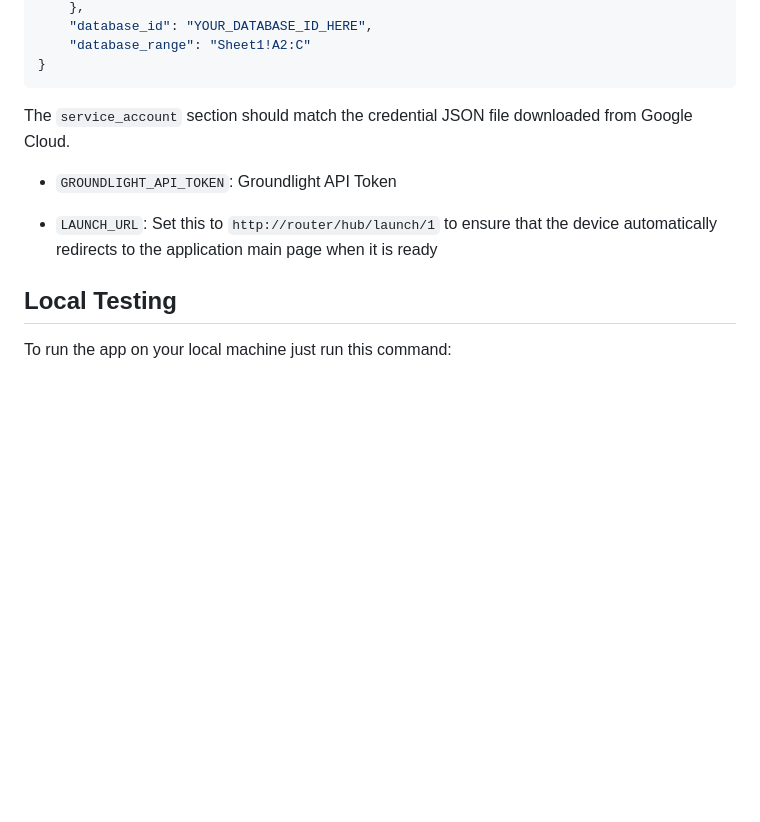
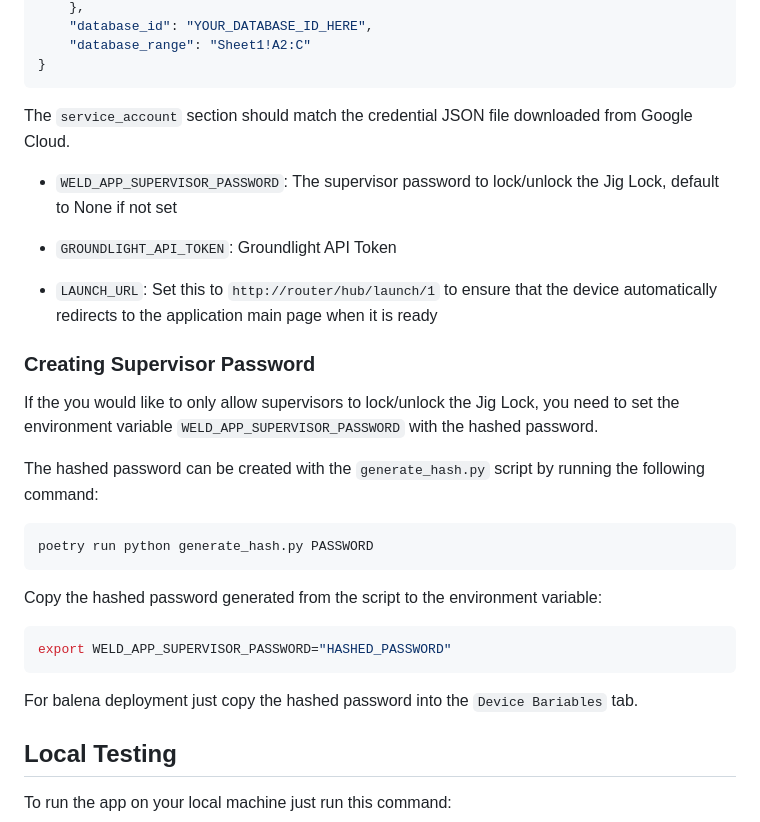
Before and after one commit to groundlight/customer-welding-app, a Markdown page: README.md, the part around the change. Rendered like a GitHub page; blank space fills up the shorter version.

Commit message:
Updated instructions

````diff
--- a/README.md
+++ b/README.md
@@ -98,9 +98,29 @@ Each `camera_config` entries will need to match the configuration settings for `
 
 The `service_account` section should match the credential JSON file downloaded from Google Cloud.
 
+- `WELD_APP_SUPERVISOR_PASSWORD`: The supervisor password to lock/unlock the Jig Lock, default to None if not set
+
 - `GROUNDLIGHT_API_TOKEN`: Groundlight API Token
 
 - `LAUNCH_URL`: Set this to `http://router/hub/launch/1` to ensure that the device automatically redirects to the application main page when it is ready
+
+### Creating Supervisor Password
+
+If the you would like to only allow supervisors to lock/unlock the Jig Lock, you need to set the environment variable `WELD_APP_SUPERVISOR_PASSWORD` with the hashed password.
+
+The hashed password can be created with the `generate_hash.py` script by running the following command:
+
+```bash
+poetry run python generate_hash.py PASSWORD
+```
+
+Copy the hashed password generated from the script to the environment variable:
+
+```bash
+export WELD_APP_SUPERVISOR_PASSWORD="HASHED_PASSWORD"
+```
+
+For balena deployment just copy the hashed password into the `Device Bariables` tab.
 
 ## Local Testing
 
````
